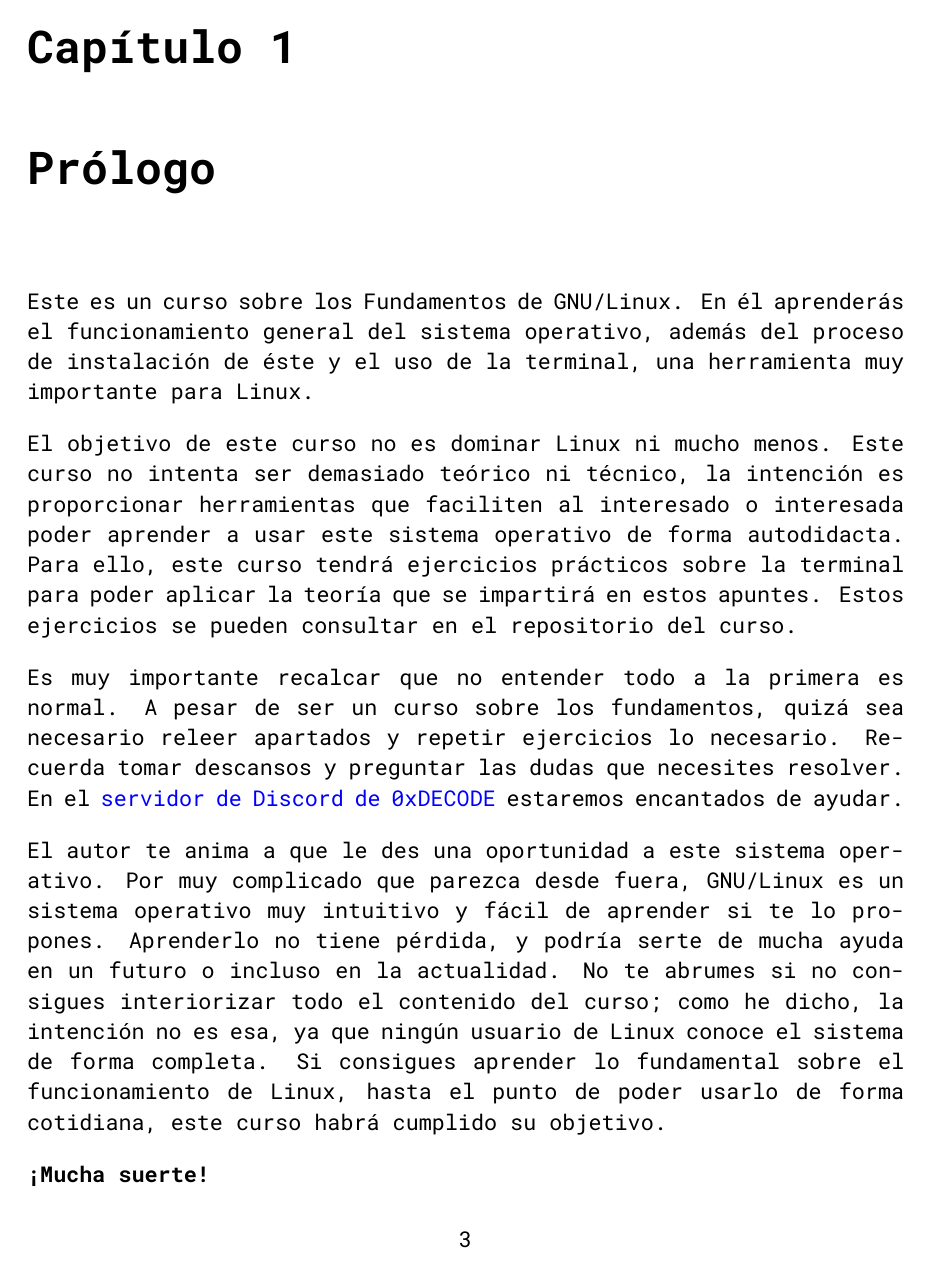
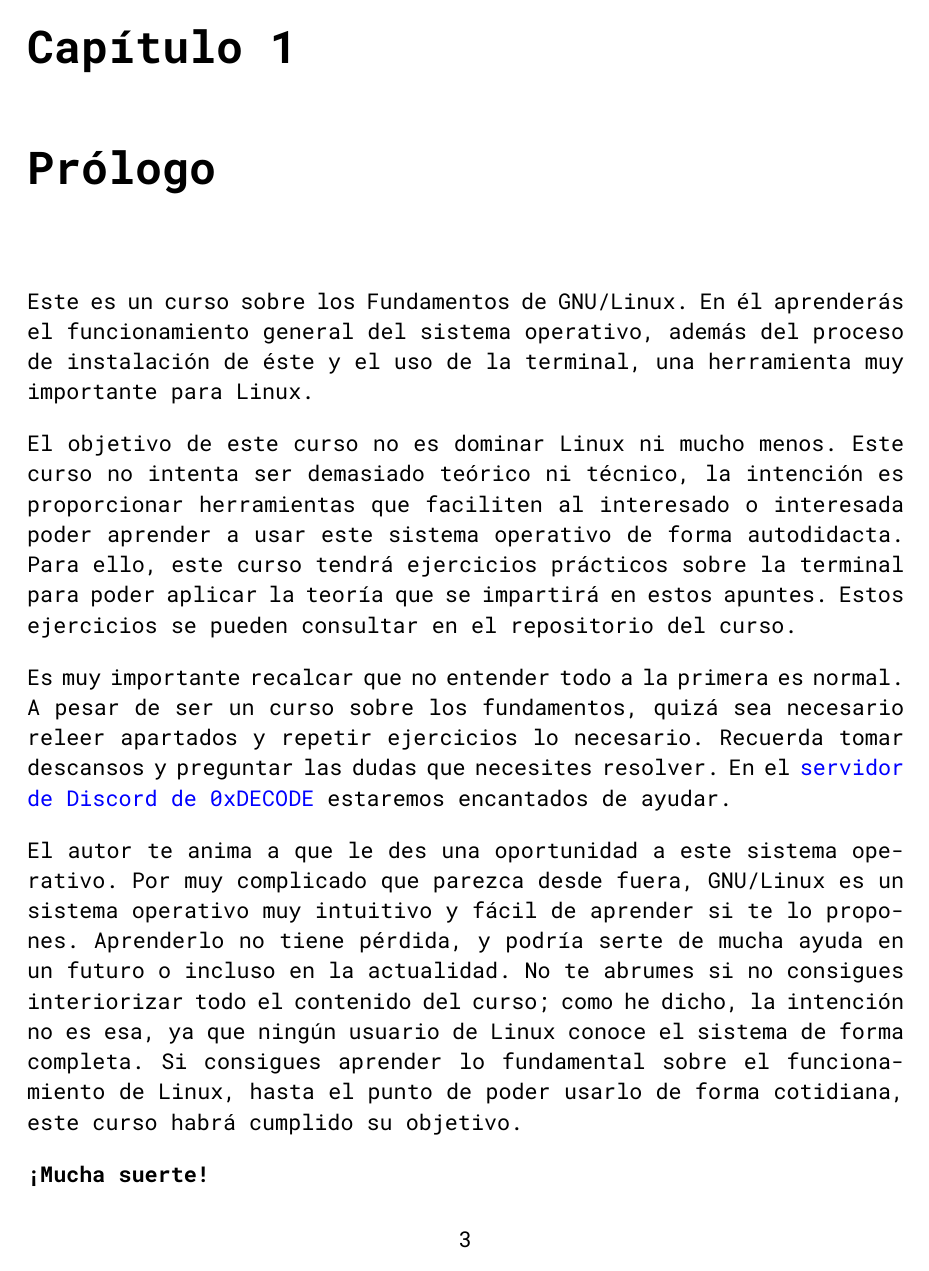
Before and after one commit to markelmencia/fundamentos-gnulinux, a LaTeX book (libro/main.tex): page 4 of 93. Compiled offline with XeLaTeX.

Commit message:
Set book language to Spanish

```diff
--- a/libro/main.tex
+++ b/libro/main.tex
@@ -3,6 +3,9 @@
 
 \documentclass[a4paper,12pt,oneside]{book}
 \usepackage[a4paper, left=2cm, right=2cm, top=2cm, bottom=2cm]{geometry}
+\usepackage{polyglossia}
+\setmainlanguage{spanish}
+
 \usepackage{graphicx}
 \usepackage{tcolorbox}
 \usepackage{listings}
```
Also changed, not shown: fundamentos-gnulinux.pdf.
